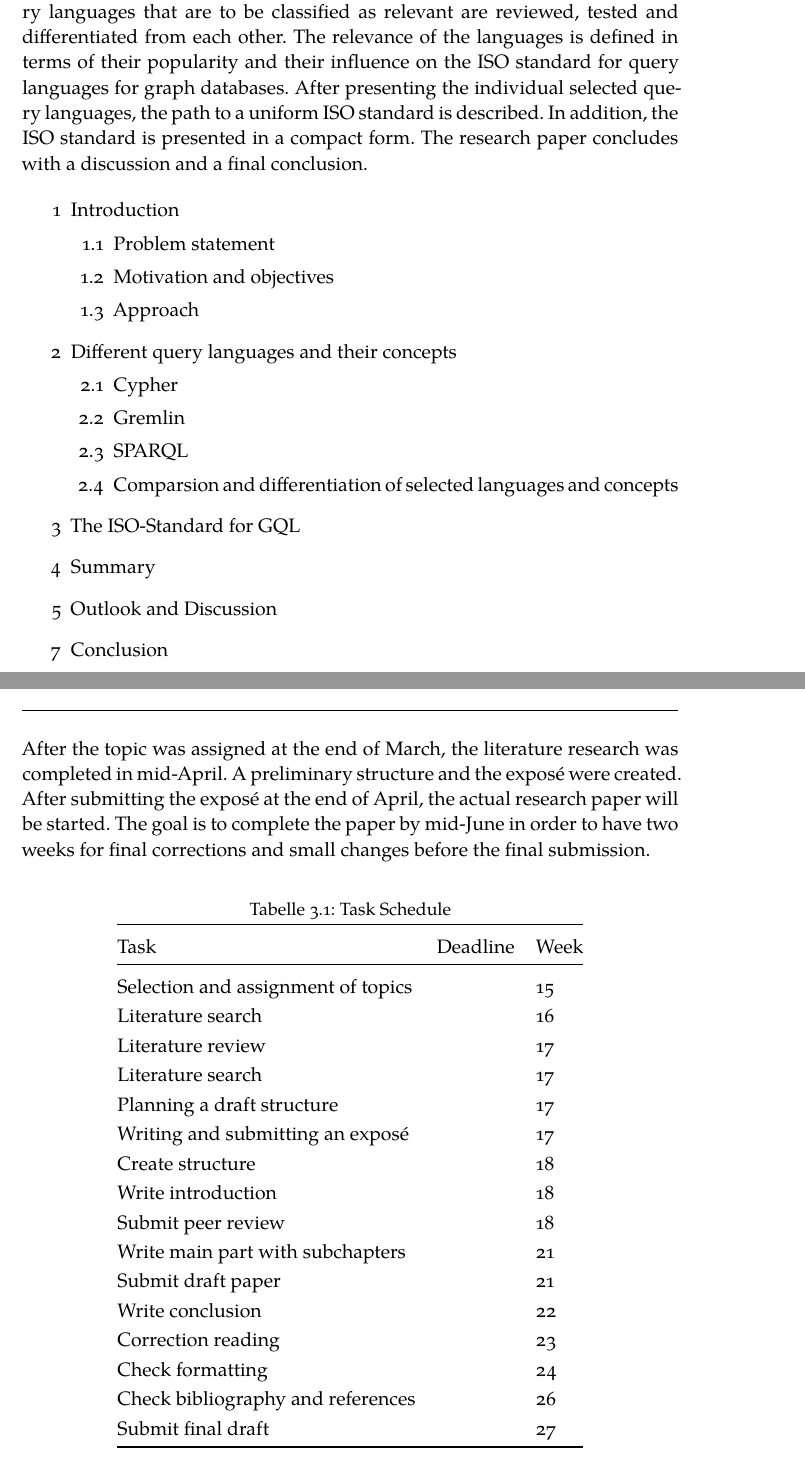
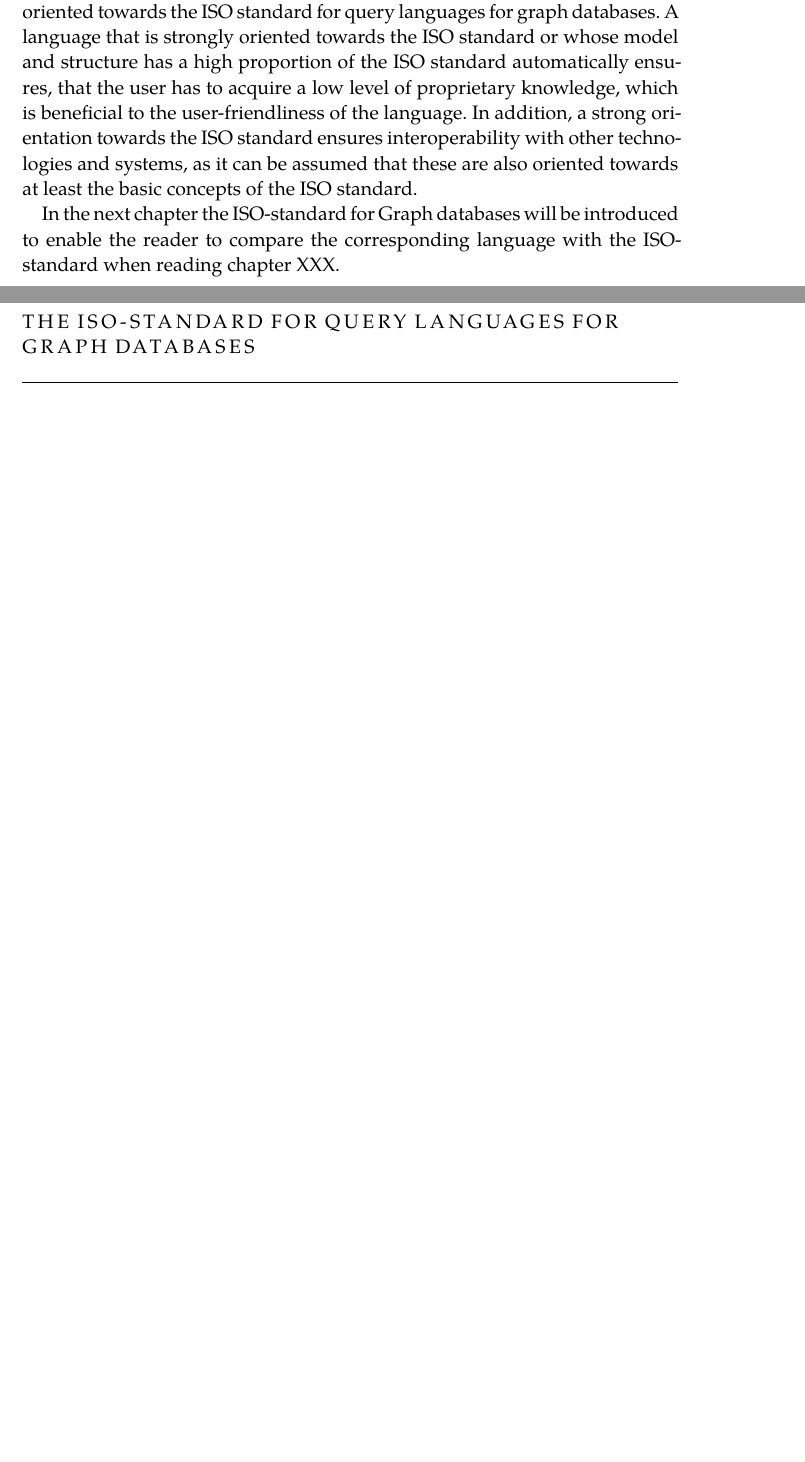
Before and after one commit to DanielLanghann/query-languages-for-graph-databases, a LaTeX thesis (thesis.tex, which reads chapters/examples/chapter01.tex): two parts of pages 4 and 5 of 6 before the commit and two parts of pages 5 and 6 of 8 after it, joined at a grey line, cut at the place of the change, the shorter picture padded with empty space. Compiled offline with XeLaTeX; a missing font is replaced by an installed copy or a similar font.

Commit message:
V1 of Chapter 1 and 2

```diff
--- a/chapters/examples/chapter01.tex
+++ b/chapters/examples/chapter01.tex
@@ -43,6 +39,0 @@ Furthermore, it is shown how the different languages build on each other and whi
-Subsequently, selected query languages that are to be classified as relevant are reviewed,
-tested and differentiated from each other.
-The relevance of the languages is defined in terms of their popularity and their influence on the ISO standard for query languages for graph databases.
-After presenting the individual selected query languages, the path to a uniform ISO standard is described.
-In addition, the ISO standard is presented in a compact form.
-The research paper concludes with a discussion and a final conclusion.
@@ -50,18 +47 @@ The research paper concludes with a discussion and a final conclusion.
 \begin{itemize}
-	\item[1] Introduction
-	\begin{itemize}
-		\item[1.1] Problem statement
-		\item[1.2] Motivation and objectives
-		\item[1.3] Approach
-	\end{itemize}
-	\item[2] Different query languages and their concepts
-	\begin{itemize}
-		\item[2.1] Cypher
-		\item[2.2] Gremlin
-		\item[2.3] SPARQL
-		\item[2.4] Comparsion and differentiation of selected languages and concepts
-	\end{itemize}
-	\item[3] The ISO-Standard for GQL
-	\item[4] Summary
-	\item[5] Outlook and Discussion
-	\item[7] Conclusion
@@ -69,33 +77,20 @@ The research paper concludes with a discussion and a final conclusion.
+n particular, attention is paid to the extent to which the respective language is oriented
+towards the ISO standard for query languages for graph databases.
+A language that is strongly oriented towards the ISO standard or whose model and structure
+has a high proportion of the ISO standard automatically ensures,
+that the user has to acquire a low level of proprietary knowledge,
+which is beneficial to the user-friendliness of the language.
+In addition, a strong orientation towards the ISO standard ensures interoperability
+with other technologies and systems,
+as it can be assumed that these are also oriented towards at least the basic concepts of the ISO standard.
+
+In the next chapter the ISO-standard for Graph databases will be introduced to enable the reader
+to compare the corresponding language with the ISO-standard when reading chapter XXX.
+
+\chapter*{The ISO-standard for query languages for graph databases}
+
+
 
 
 \chapter{Timeline}
 \label{sec:intro:Timeline}
-After the topic was assigned at the end of March, the literature research was completed in mid-April.
-A preliminary structure and the exposé were created. After submitting the exposé at the end of April, the actual research paper will be started.
-The goal is to complete the paper by mid-June in order to have two weeks for final
-corrections and small changes before the final submission.
-\begin{table}[htbp]
-    \centering
-    \caption{Task Schedule}
-    \label{tab:schedule}
-    \begin{tabular}{@{}lll@{}}
-        \toprule
-        Task                                & Deadline & Week \\ \midrule
-        Selection and assignment of topics  &          & 15   \\
-        Literature search                   &          & 16   \\
-        Literature review                   &          & 17   \\
-        Literature search                   &          & 17   \\
-        Planning a draft structure         &          & 17   \\
-        Writing and submitting an exposé   &          & 17   \\
-        Create structure                   &          & 18   \\
-        Write introduction                 &          & 18   \\
-        Submit peer review                 &          & 18   \\
-        Write main part with subchapters   &          & 21   \\
-        Submit draft paper                 &          & 21   \\
-        Write conclusion                   &          & 22   \\
-        Correction reading                 &          & 23   \\
-        Check formatting                   &          & 24   \\
-        Check bibliography and references  &          & 26   \\
-        Submit final draft                 &          & 27   \\ \bottomrule
-    \end{tabular}
-\end{table}
```
Also changed, not shown: thesis.pdf, chapters/examples/chapter01.tex (41 more changed lines).
